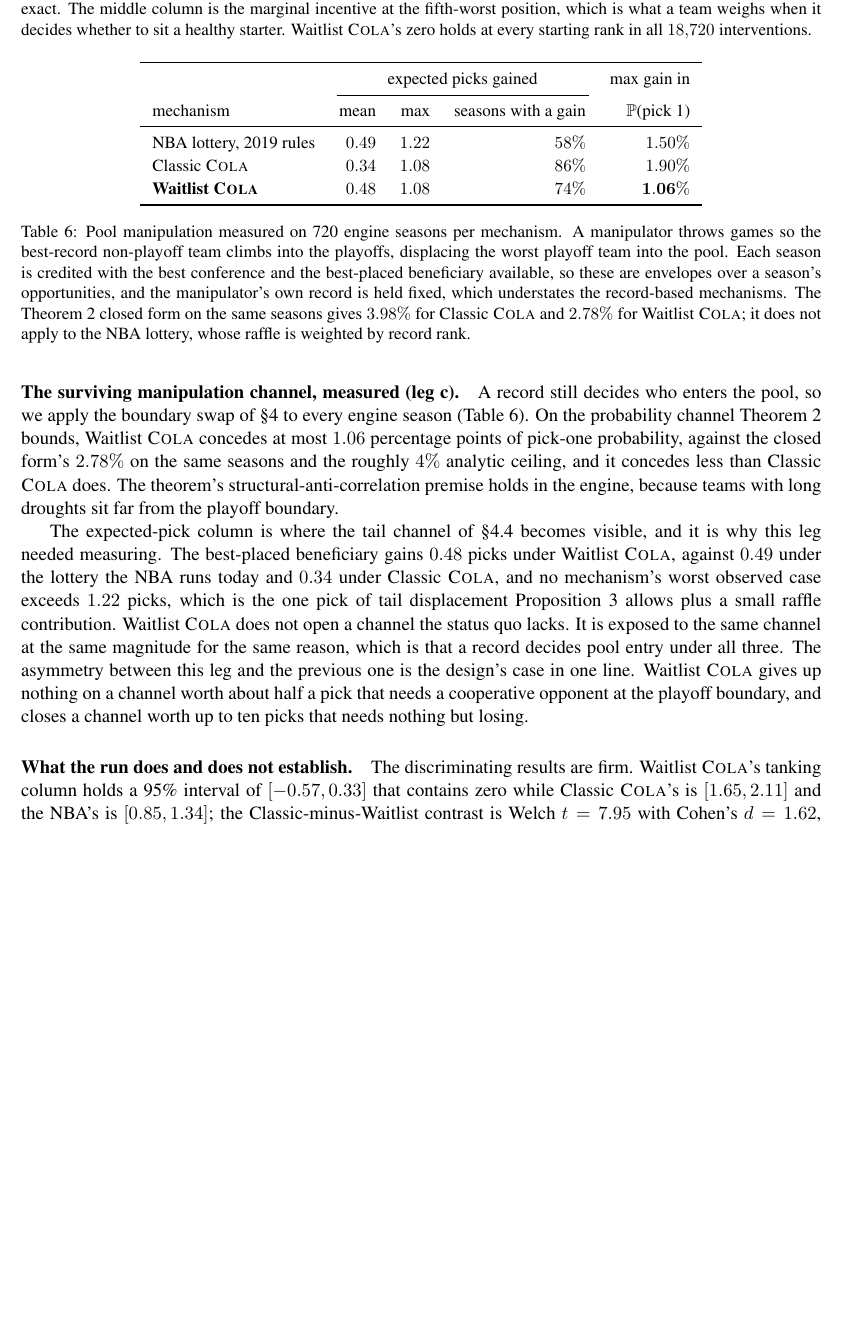
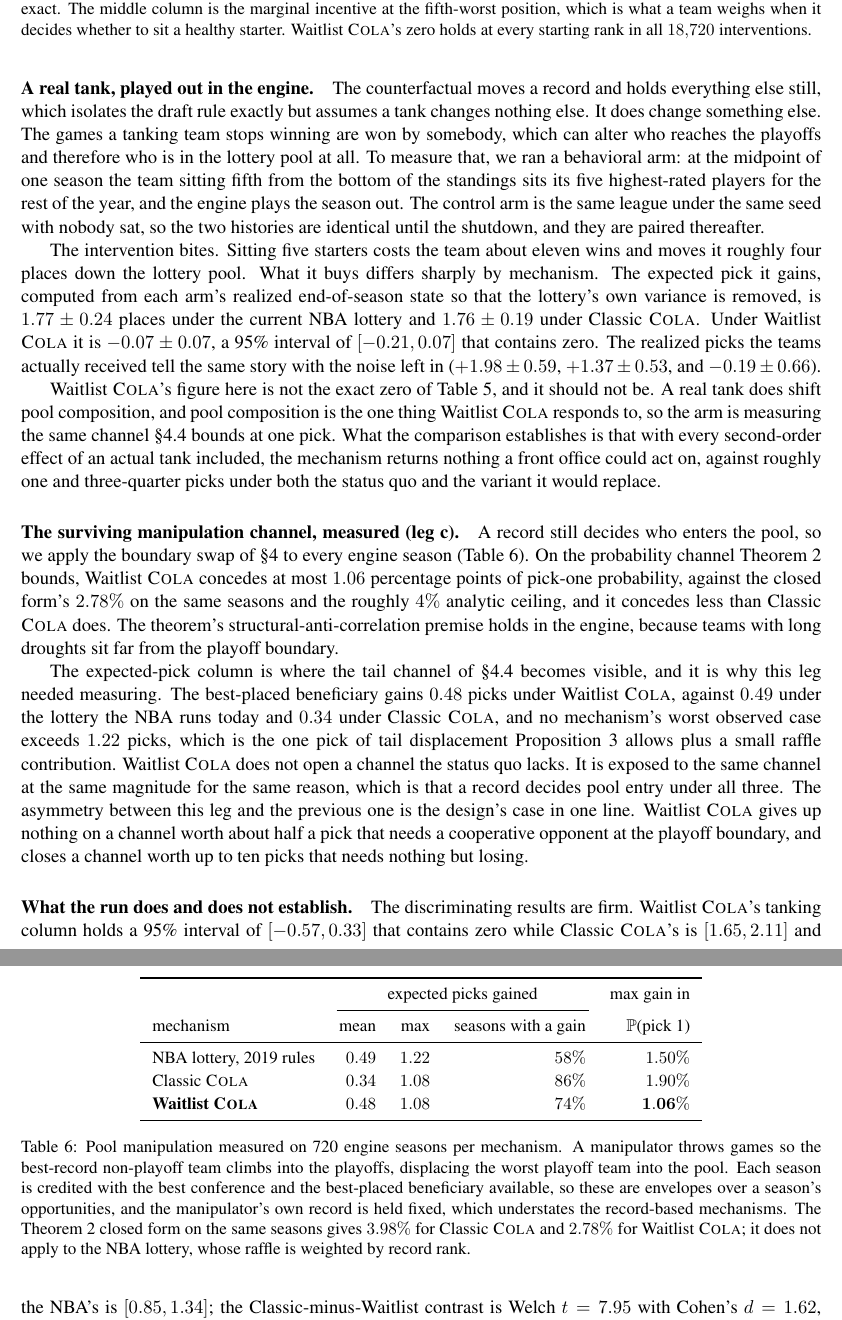
Before and after one commit to kvr06-ai/cola-sloan-ssac27, a LaTeX paper (paper/main.tex): part of page 18 of 22 before the commit and two parts of pages 18 and 19 of 23 after it, the two joined at a grey line, cut so that both start at the same text, the shorter picture padded with empty space. Compiled offline with pdfLaTeX.

Commit message:
Add the behavioral tanking arm
A real tank costs ~11 wins and buys 1.77 picks under today's rule, 1.76 under Classic, and nothing under Waitlist.

```diff
--- a/paper/main.tex
+++ b/paper/main.tex
@@ -502,6 +502,12 @@ Classic \cola{}           & $+1.87$ & $+0.70$ & $+6.69$ \\
 \label{tab:causal}
 \end{table}
 
+\paragraph{A real tank, played out in the engine.} The counterfactual moves a record and holds everything else still, which isolates the draft rule exactly but assumes a tank changes nothing else. It does change something else. The games a tanking team stops winning are won by somebody, which can alter who reaches the playoffs and therefore who is in the lottery pool at all. To measure that, we ran a behavioral arm: at the midpoint of one season the team sitting fifth from the bottom of the standings sits its five highest-rated players for the rest of the year, and the engine plays the season out. The control arm is the same league under the same seed with nobody sat, so the two histories are identical until the shutdown, and they are paired thereafter.
+
+The intervention bites. Sitting five starters costs the team about eleven wins and moves it roughly four places down the lottery pool. What it buys differs sharply by mechanism. The expected pick it gains, computed from each arm's realized end-of-season state so that the lottery's own variance is removed, is $1.77 \pm 0.24$ places under the current NBA lottery and $1.76 \pm 0.19$ under Classic \cola{}. Under Waitlist \cola{} it is $-0.07 \pm 0.07$, a 95\% interval of $[-0.21, 0.07]$ that contains zero. The realized picks the teams actually received tell the same story with the noise left in ($+1.98 \pm 0.59$, $+1.37 \pm 0.53$, and $-0.19 \pm 0.66$).
+
+Waitlist \cola{}'s figure here is not the exact zero of Table~\ref{tab:causal}, and it should not be. A real tank does shift pool composition, and pool composition is the one thing Waitlist \cola{} responds to, so the arm is measuring the same channel \S\ref{sec:tail-channel} bounds at one pick. What the comparison establishes is that with every second-order effect of an actual tank included, the mechanism returns nothing a front office could act on, against roughly one and three-quarter picks under both the status quo and the variant it would replace.
+
 \paragraph{The surviving manipulation channel, measured (leg c).} A record still decides who enters the pool, so we apply the boundary swap of \S\ref{sec:bound} to every engine season (Table~\ref{tab:manip-realized}). On the probability channel Theorem~\ref{thm:bound} bounds, Waitlist \cola{} concedes at most $1.06$ percentage points of pick-one probability, against the closed form's $2.78\%$ on the same seasons and the roughly $4\%$ analytic ceiling, and it concedes less than Classic \cola{} does. The theorem's structural-anti-correlation premise holds in the engine, because teams with long droughts sit far from the playoff boundary.
 
 The expected-pick column is where the tail channel of \S\ref{sec:tail-channel} becomes visible, and it is why this leg needed measuring. The best-placed beneficiary gains $0.48$ picks under Waitlist \cola{}, against $0.49$ under the lottery the NBA runs today and $0.34$ under Classic \cola{}, and no mechanism's worst observed case exceeds $1.22$ picks, which is the one pick of tail displacement Proposition~\ref{prop:tail} allows plus a small raffle contribution. Waitlist \cola{} does not open a channel the status quo lacks. It is exposed to the same channel at the same magnitude for the same reason, which is that a record decides pool entry under all three. The asymmetry between this leg and the previous one is the design's case in one line. Waitlist \cola{} gives up nothing on a channel worth about half a pick that needs a cooperative opponent at the playoff boundary, and closes a channel worth up to ten picks that needs nothing but losing.
```
Also changed, not shown: paper/main.pdf.
